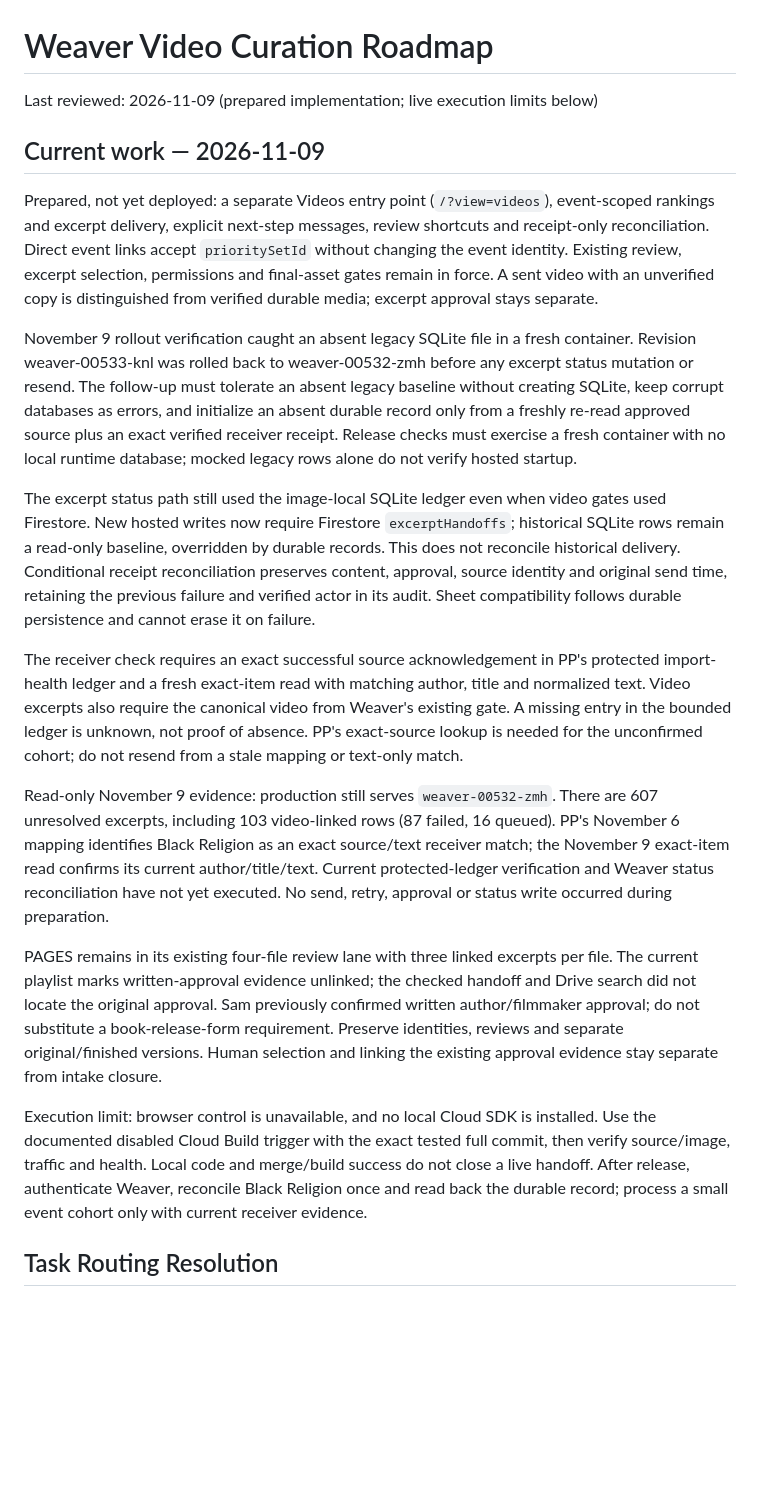
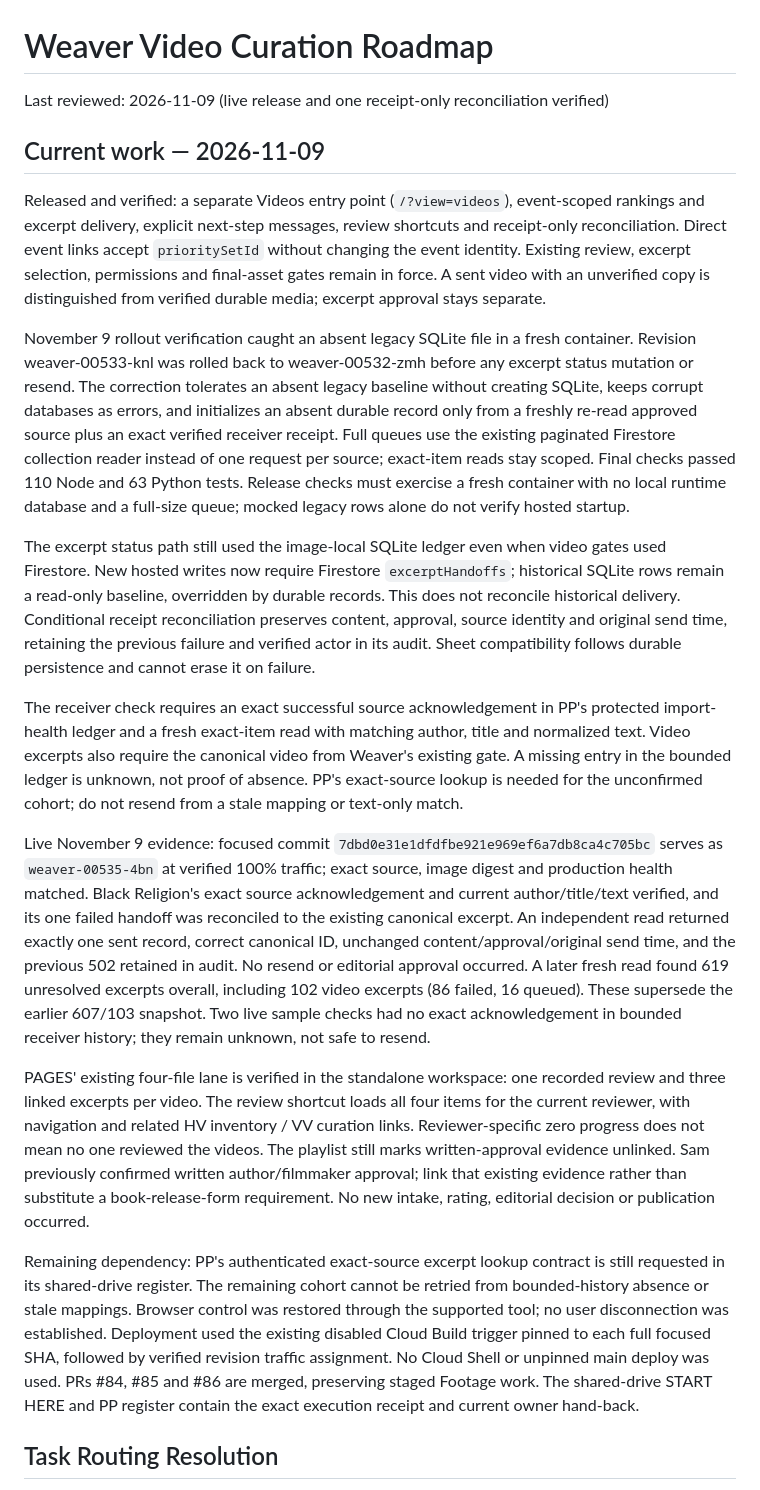
Before and after one commit to samvancook/weaver, a Markdown page: VIDEO_CURATION_ROADMAP.md, the part around the change. GitHub-like rendering; blank space fills up the shorter version.

Commit message:
Record verified video workspace release and excerpt reconciliation

```diff
--- a/VIDEO_CURATION_ROADMAP.md
+++ b/VIDEO_CURATION_ROADMAP.md
@@ -1,22 +1,22 @@
 # Weaver Video Curation Roadmap
 
-Last reviewed: 2026-11-09 (prepared implementation; live execution limits below)
+Last reviewed: 2026-11-09 (live release and one receipt-only reconciliation verified)
 
 ## Current work — 2026-11-09
 
-Prepared, not yet deployed: a separate Videos entry point (`/?view=videos`), event-scoped rankings and excerpt delivery, explicit next-step messages, review shortcuts and receipt-only reconciliation. Direct event links accept `prioritySetId` without changing the event identity. Existing review, excerpt selection, permissions and final-asset gates remain in force. A sent video with an unverified copy is distinguished from verified durable media; excerpt approval stays separate.
+Released and verified: a separate Videos entry point (`/?view=videos`), event-scoped rankings and excerpt delivery, explicit next-step messages, review shortcuts and receipt-only reconciliation. Direct event links accept `prioritySetId` without changing the event identity. Existing review, excerpt selection, permissions and final-asset gates remain in force. A sent video with an unverified copy is distinguished from verified durable media; excerpt approval stays separate.
 
-November 9 rollout verification caught an absent legacy SQLite file in a fresh container. Revision weaver-00533-knl was rolled back to weaver-00532-zmh before any excerpt status mutation or resend. The follow-up must tolerate an absent legacy baseline without creating SQLite, keep corrupt databases as errors, and initialize an absent durable record only from a freshly re-read approved source plus an exact verified receiver receipt. Release checks must exercise a fresh container with no local runtime database; mocked legacy rows alone do not verify hosted startup.
+November 9 rollout verification caught an absent legacy SQLite file in a fresh container. Revision weaver-00533-knl was rolled back to weaver-00532-zmh before any excerpt status mutation or resend. The correction tolerates an absent legacy baseline without creating SQLite, keeps corrupt databases as errors, and initializes an absent durable record only from a freshly re-read approved source plus an exact verified receiver receipt. Full queues use the existing paginated Firestore collection reader instead of one request per source; exact-item reads stay scoped. Final checks passed 110 Node and 63 Python tests. Release checks must exercise a fresh container with no local runtime database and a full-size queue; mocked legacy rows alone do not verify hosted startup.
 
 The excerpt status path still used the image-local SQLite ledger even when video gates used Firestore. New hosted writes now require Firestore `excerptHandoffs`; historical SQLite rows remain a read-only baseline, overridden by durable records. This does not reconcile historical delivery. Conditional receipt reconciliation preserves content, approval, source identity and original send time, retaining the previous failure and verified actor in its audit. Sheet compatibility follows durable persistence and cannot erase it on failure.
 
 The receiver check requires an exact successful source acknowledgement in PP's protected import-health ledger and a fresh exact-item read with matching author, title and normalized text. Video excerpts also require the canonical video from Weaver's existing gate. A missing entry in the bounded ledger is unknown, not proof of absence. PP's exact-source lookup is needed for the unconfirmed cohort; do not resend from a stale mapping or text-only match.
 
-Read-only November 9 evidence: production still serves `weaver-00532-zmh`. There are 607 unresolved excerpts, including 103 video-linked rows (87 failed, 16 queued). PP's November 6 mapping identifies Black Religion as an exact source/text receiver match; the November 9 exact-item read confirms its current author/title/text. Current protected-ledger verification and Weaver status reconciliation have not yet executed. No send, retry, approval or status write occurred during preparation.
+Live November 9 evidence: focused commit `7dbd0e31e1dfdfbe921e969ef6a7db8ca4c705bc` serves as `weaver-00535-4bn` at verified 100% traffic; exact source, image digest and production health matched. Black Religion's exact source acknowledgement and current author/title/text verified, and its one failed handoff was reconciled to the existing canonical excerpt. An independent read returned exactly one sent record, correct canonical ID, unchanged content/approval/original send time, and the previous 502 retained in audit. No resend or editorial approval occurred. A later fresh read found 619 unresolved excerpts overall, including 102 video excerpts (86 failed, 16 queued). These supersede the earlier 607/103 snapshot. Two live sample checks had no exact acknowledgement in bounded receiver history; they remain unknown, not safe to resend.
 
-PAGES remains in its existing four-file review lane with three linked excerpts per file. The current playlist marks written-approval evidence unlinked; the checked handoff and Drive search did not locate the original approval. Sam previously confirmed written author/filmmaker approval; do not substitute a book-release-form requirement. Preserve identities, reviews and separate original/finished versions. Human selection and linking the existing approval evidence stay separate from intake closure.
+PAGES' existing four-file lane is verified in the standalone workspace: one recorded review and three linked excerpts per video. The review shortcut loads all four items for the current reviewer, with navigation and related HV inventory / VV curation links. Reviewer-specific zero progress does not mean no one reviewed the videos. The playlist still marks written-approval evidence unlinked. Sam previously confirmed written author/filmmaker approval; link that existing evidence rather than substitute a book-release-form requirement. No new intake, rating, editorial decision or publication occurred.
 
-Execution limit: browser control is unavailable, and no local Cloud SDK is installed. Use the documented disabled Cloud Build trigger with the exact tested full commit, then verify source/image, traffic and health. Local code and merge/build success do not close a live handoff. After release, authenticate Weaver, reconcile Black Religion once and read back the durable record; process a small event cohort only with current receiver evidence.
+Remaining dependency: PP's authenticated exact-source excerpt lookup contract is still requested in its shared-drive register. The remaining cohort cannot be retried from bounded-history absence or stale mappings. Browser control was restored through the supported tool; no user disconnection was established. Deployment used the existing disabled Cloud Build trigger pinned to each full focused SHA, followed by verified revision traffic assignment. No Cloud Shell or unpinned main deploy was used. PRs #84, #85 and #86 are merged, preserving staged Footage work. The shared-drive START HERE and PP register contain the exact execution receipt and current owner hand-back.
 
 ## Task Routing Resolution
 
```
